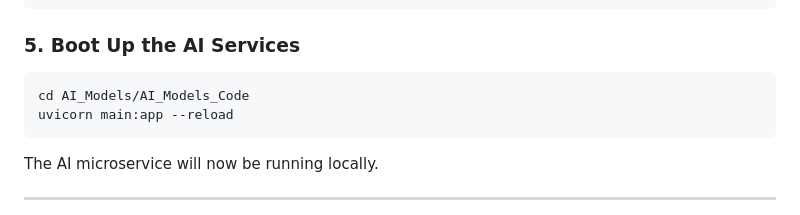
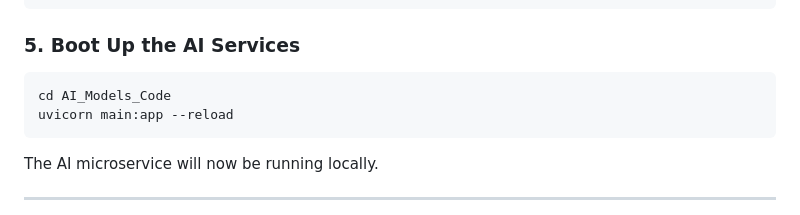
Before and after one commit to ManukaAbeysekara2004/GYM_Mobile_App, a Markdown page: README.md, the part around the change. Drawn GitHub-style.

````diff
--- a/README.md
+++ b/README.md
@@ -173,7 +173,7 @@ Your directory layout must look like this before running the servers:
 
 ### 5. Boot Up the AI Services
 ```bash
-cd AI_Models/AI_Models_Code
+cd AI_Models_Code
 uvicorn main:app --reload
 ```
 The AI microservice will now be running locally.
````
